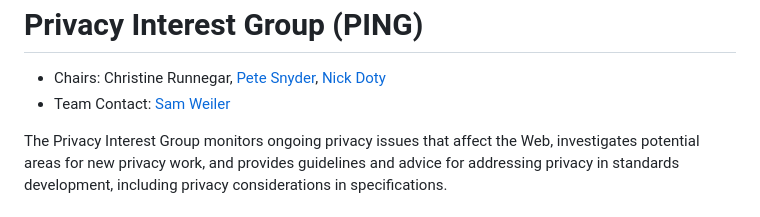
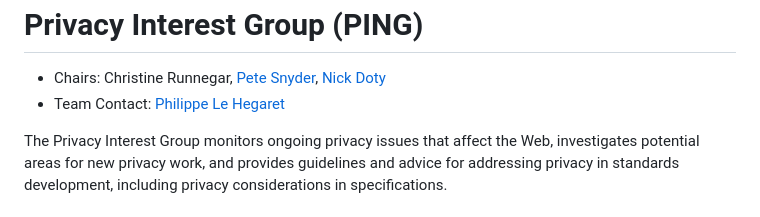
Before and after one commit to w3c/ping, a Markdown page: index.md, the part around the change. GitHub-like rendering.

Commit message:
PLH as team contact

```diff
--- a/index.md
+++ b/index.md
@@ -5,7 +5,7 @@ layout: home
 <h1 class="title">Privacy Interest Group (PING)</h1>
 
 * Chairs: Christine Runnegar, [Pete Snyder](https://www.peteresnyder.com), [Nick Doty](https://npdoty.name)
-* Team Contact: [Sam Weiler](https://www.w3.org/People#weiler)
+* Team Contact: [Philippe Le Hegaret](https://www.w3.org/People#plehegar)
 
 The Privacy Interest Group monitors ongoing privacy issues that affect the Web, investigates potential areas for new privacy work, and provides guidelines and advice for addressing privacy in standards development, including privacy considerations in specifications.
 
```
